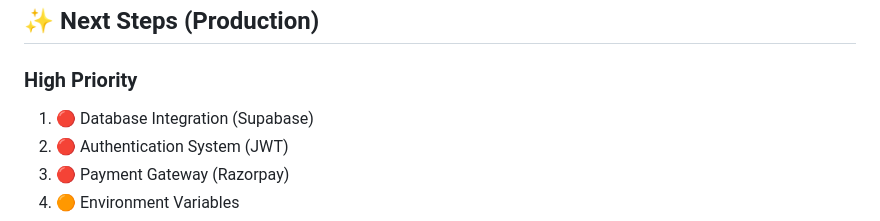
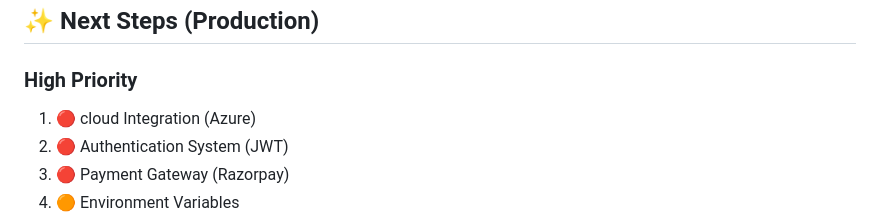
Before and after one commit to Pushpak005/new-sample01-mvp2-, a Markdown page: IMPLEMENTATION_COMPLETE.md, the part around the change. GitHub-like rendering.

Commit message:
Update cloud integration priority from Supabase to Azure

```diff
--- a/IMPLEMENTATION_COMPLETE.md
+++ b/IMPLEMENTATION_COMPLETE.md
@@ -352,7 +352,7 @@ SUPABASE_KEY=your_supabase_anon_key
 ## ✨ Next Steps (Production)
 
 ### High Priority
-1. 🔴 Database Integration (Supabase)
+1. 🔴 cloud Integration (Azure)
 2. 🔴 Authentication System (JWT)
 3. 🔴 Payment Gateway (Razorpay)
 4. 🟠 Environment Variables
```
